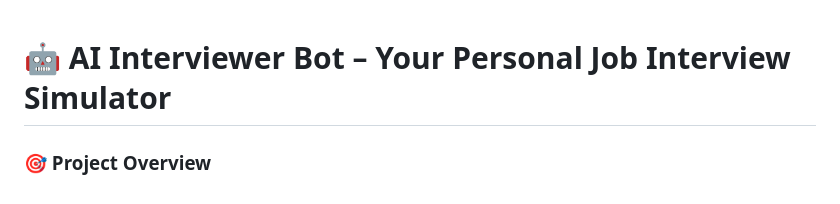
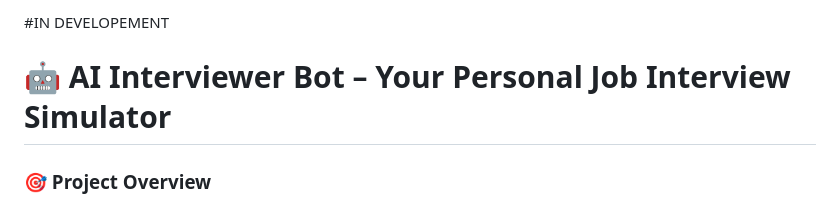
Before and after one commit to wObbLee00/AI-Interviewer, a Markdown page: README.md, the part around the change. GitHub-like rendering.

Commit message:
Add development status section to README
Added development status note to README.

```diff
--- a/README.md
+++ b/README.md
@@ -1,3 +1,5 @@
+#IN DEVELOPEMENT
+
 # 🤖 AI Interviewer Bot – Your Personal Job Interview Simulator
 
 ### 🎯 Project Overview
```
